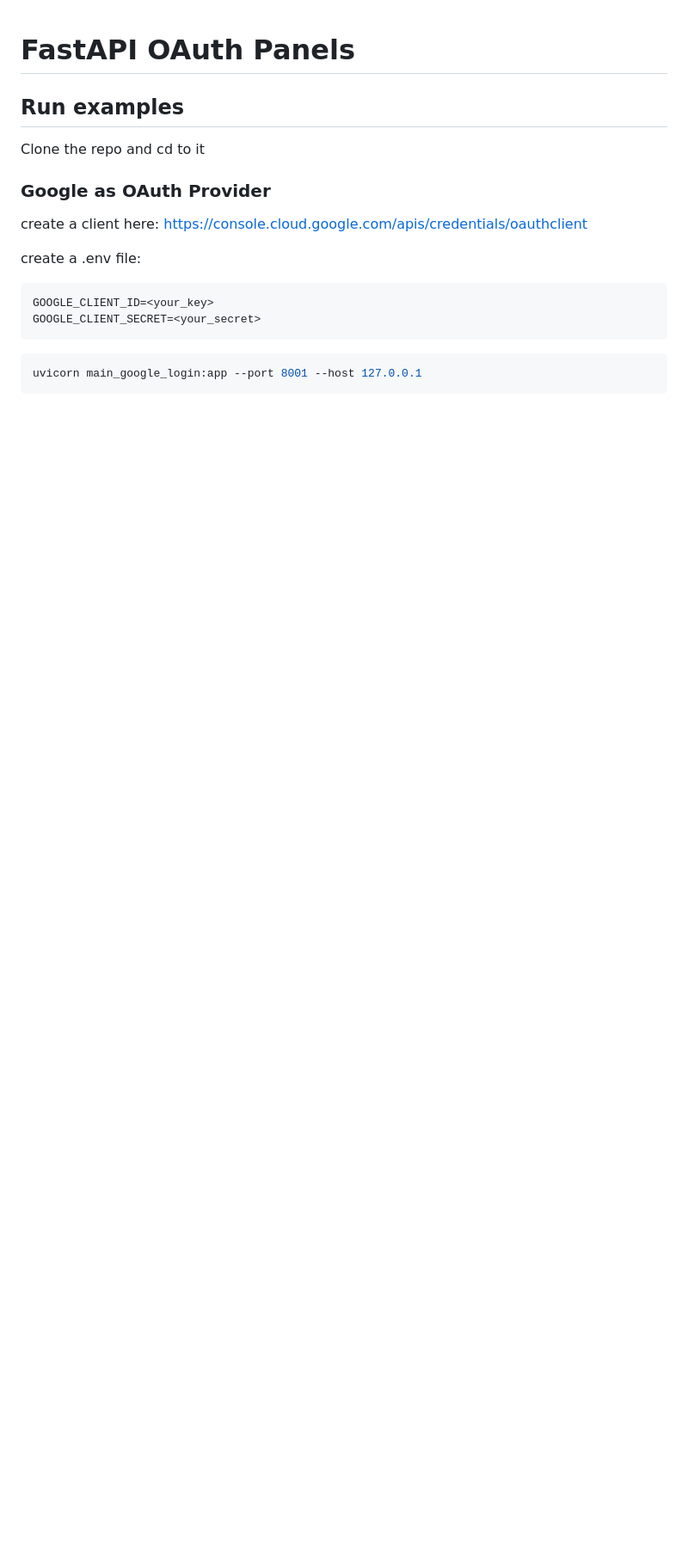
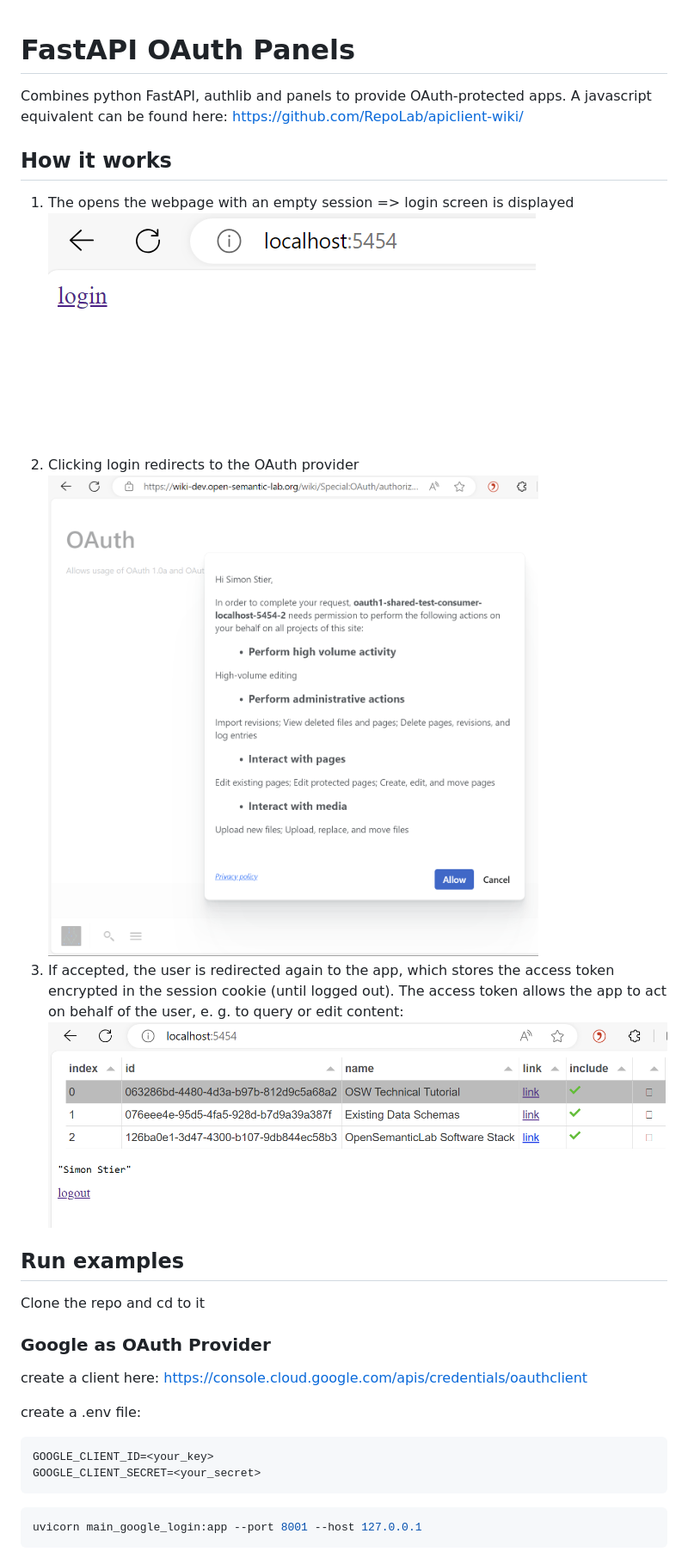
Before and after one commit to OpenSemanticLab/fastapi_oauth_panels, a Markdown page: README.md, the part around the change. Shown: that part at 86% size. Rendered like a GitHub page; pictures changed too: docs/image_accept-screen.png (added), docs/image_app-screen.png (added), docs/image_login-screen.png (added); blank space fills up the shorter version.

Commit message:
docs: add screenshots

```diff
--- a/README.md
+++ b/README.md
@@ -1,4 +1,14 @@
 # FastAPI OAuth Panels
+
+Combines python FastAPI, authlib and panels to provide OAuth-protected apps. A javascript equivalent can be found here: https://github.com/RepoLab/apiclient-wiki/
+
+## How it works
+1. The opens the webpage with an empty session => login screen is displayed
+![Alt text](docs/image_login-screen.png)
+2. Clicking login redirects to the OAuth provider
+![Alt text](docs/image_accept-screen.png)
+1. If accepted, the user is redirected again to the app, which stores the access token encrypted in the session cookie (until logged out). The access token allows the app to act on behalf of the user, e. g. to query or edit content:
+![Alt text](docs/image_app-screen.png)
 
 ## Run examples
 Clone the repo and cd to it
```
